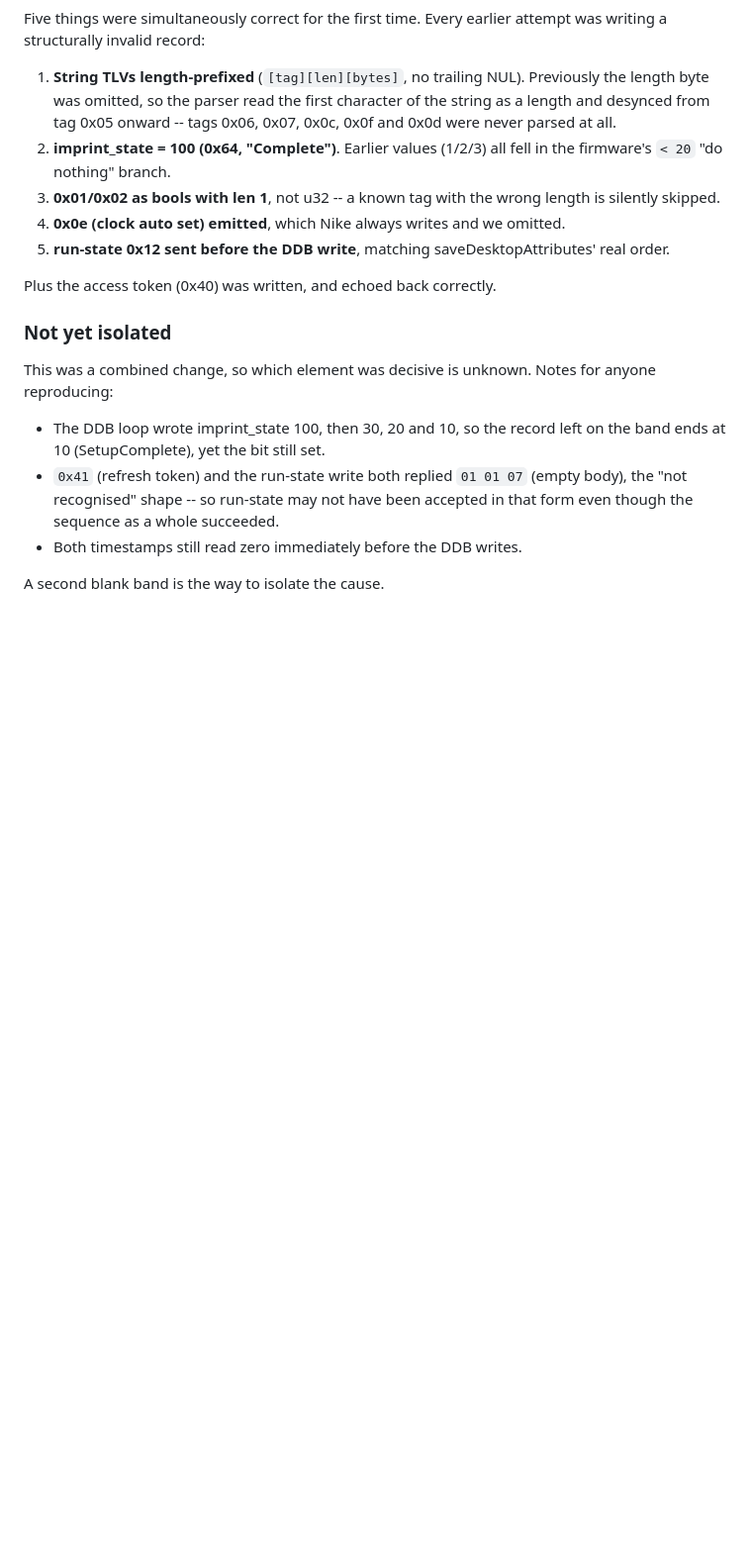
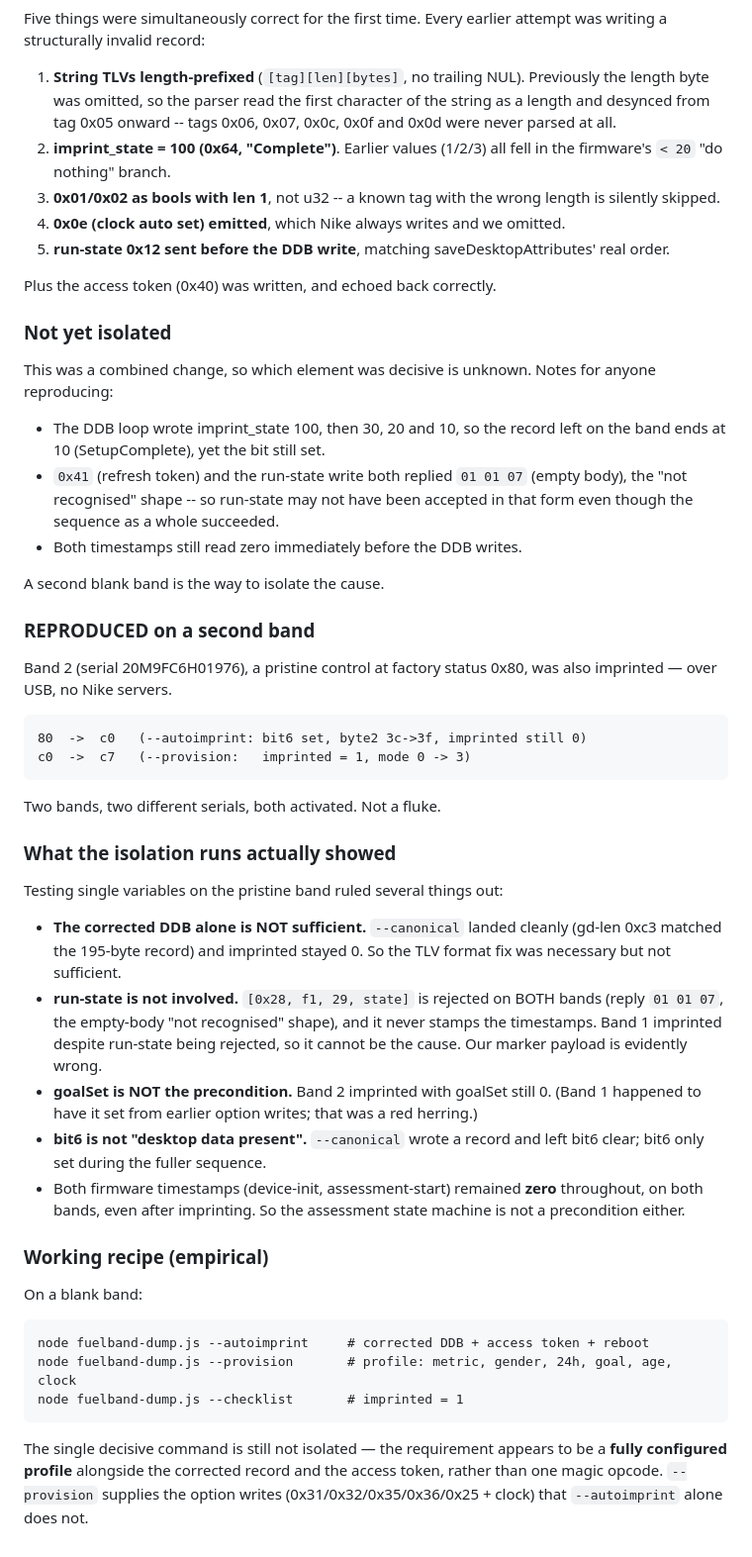
Before and after one commit to thomasmead-alt/fuelband, a Markdown page: tools/PROTOCOL.md, the part around the change. Shown at 99% size. GitHub-like rendering; blank space fills up the shorter version.

Commit message:
REPRODUCED: second band imprinted (80 -> c0 -> c7)
Band 2 (20M9FC6H01976), a pristine 0x80 control, also activated over USB
with no Nike servers. --autoimprint took it 80 -> c0 (bit6, byte2 3c->3f)
and --provision completed it -> c7 (imprinted=1, mode 0->3). Two serials,
two activations.

Single-variable isolation on the pristine band ruled out several things:
- corrected DDB alone is NOT sufficient (--canonical landed, gd-len 0xc3
  matched, imprinted stayed 0)
- run-state is rejected on BOTH bands (reply 01 01 07) and never stamps the
  timestamps; band 1 imprinted despite that, so it is not the cause
- goalSet is NOT the precondition -- band 2 imprinted with goalSet still 0
  (band 1 merely had it set from earlier writes: a red herring)
- bit6 is not 'desktop data present' -- a DDB write alone leaves it clear
- both firmware timestamps stayed zero throughout, on both bands, even
  after imprinting, so the assessment state machine is not a precondition

The requirement looks like a fully configured profile plus the corrected
record and the access token, not a single magic opcode.

````diff
--- a/tools/PROTOCOL.md
+++ b/tools/PROTOCOL.md
@@ -571,3 +571,48 @@ anyone reproducing:
 - Both timestamps still read zero immediately before the DDB writes.
 
 A second blank band is the way to isolate the cause.
+
+### REPRODUCED on a second band
+
+Band 2 (serial 20M9FC6H01976), a pristine control at factory status 0x80, was
+also imprinted — over USB, no Nike servers.
+
+```
+80  ->  c0   (--autoimprint: bit6 set, byte2 3c->3f, imprinted still 0)
+c0  ->  c7   (--provision:   imprinted = 1, mode 0 -> 3)
+```
+
+Two bands, two different serials, both activated. Not a fluke.
+
+### What the isolation runs actually showed
+
+Testing single variables on the pristine band ruled several things out:
+
+- **The corrected DDB alone is NOT sufficient.** `--canonical` landed cleanly
+  (gd-len 0xc3 matched the 195-byte record) and imprinted stayed 0. So the TLV
+  format fix was necessary but not sufficient.
+- **run-state is not involved.** `[0x28, f1, 29, state]` is rejected on BOTH
+  bands (reply `01 01 07`, the empty-body "not recognised" shape), and it never
+  stamps the timestamps. Band 1 imprinted despite run-state being rejected, so it
+  cannot be the cause. Our marker payload is evidently wrong.
+- **goalSet is NOT the precondition.** Band 2 imprinted with goalSet still 0.
+  (Band 1 happened to have it set from earlier option writes; that was a red
+  herring.)
+- **bit6 is not "desktop data present".** `--canonical` wrote a record and left
+  bit6 clear; bit6 only set during the fuller sequence.
+- Both firmware timestamps (device-init, assessment-start) remained **zero**
+  throughout, on both bands, even after imprinting. So the assessment state
+  machine is not a precondition either.
+
+### Working recipe (empirical)
+
+On a blank band:
+```
+node fuelband-dump.js --autoimprint     # corrected DDB + access token + reboot
+node fuelband-dump.js --provision       # profile: metric, gender, 24h, goal, age, clock
+node fuelband-dump.js --checklist       # imprinted = 1
+```
+The single decisive command is still not isolated — the requirement appears to be
+a **fully configured profile** alongside the corrected record and the access
+token, rather than one magic opcode. `--provision` supplies the option writes
+(0x31/0x32/0x35/0x36/0x25 + clock) that `--autoimprint` alone does not.
````
